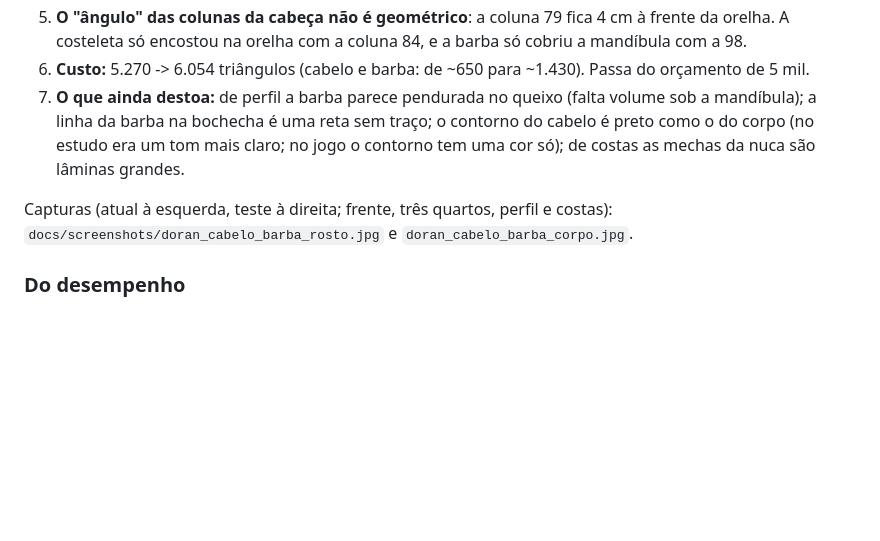
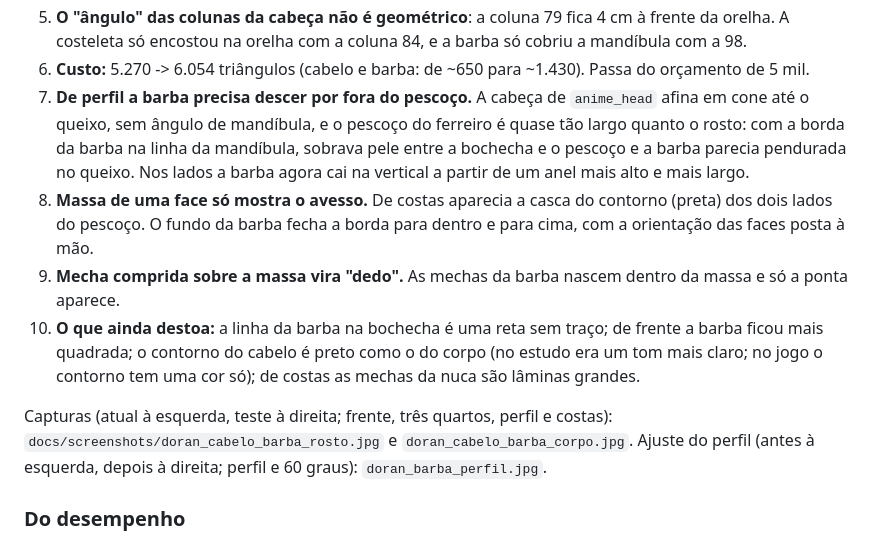
Before and after one commit to thyxbr/farm-survivors, a Markdown page: docs/ESTILO_TOON.md, the part around the change. GitHub-like rendering; blank space fills up the shorter version.

```diff
--- a/docs/ESTILO_TOON.md
+++ b/docs/ESTILO_TOON.md
@@ -231,12 +231,21 @@ deu origem à técnica está em [`ESTUDO_PERSONAGEM_ANIME.md`](ESTUDO_PERSONAGEM
 5. **O "ângulo" das colunas da cabeça não é geométrico**: a coluna 79 fica 4 cm à frente da orelha. A
    costeleta só encostou na orelha com a coluna 84, e a barba só cobriu a mandíbula com a 98.
 6. **Custo:** 5.270 -> 6.054 triângulos (cabelo e barba: de ~650 para ~1.430). Passa do orçamento de 5 mil.
-7. **O que ainda destoa:** de perfil a barba parece pendurada no queixo (falta volume sob a mandíbula); a
-   linha da barba na bochecha é uma reta sem traço; o contorno do cabelo é preto como o do corpo (no estudo
-   era um tom mais claro; no jogo o contorno tem uma cor só); de costas as mechas da nuca são lâminas grandes.
+7. **De perfil a barba precisa descer por fora do pescoço.** A cabeça de `anime_head` afina em cone até o
+   queixo, sem ângulo de mandíbula, e o pescoço do ferreiro é quase tão largo quanto o rosto: com a borda da
+   barba na linha da mandíbula, sobrava pele entre a bochecha e o pescoço e a barba parecia pendurada no
+   queixo. Nos lados a barba agora cai na vertical a partir de um anel mais alto e mais largo.
+8. **Massa de uma face só mostra o avesso.** De costas aparecia a casca do contorno (preta) dos dois lados do
+   pescoço. O fundo da barba fecha a borda para dentro e para cima, com a orientação das faces posta à mão.
+9. **Mecha comprida sobre a massa vira "dedo".** As mechas da barba nascem dentro da massa e só a ponta
+   aparece.
+10. **O que ainda destoa:** a linha da barba na bochecha é uma reta sem traço; de frente a barba ficou mais
+    quadrada; o contorno do cabelo é preto como o do corpo (no estudo era um tom mais claro; no jogo o
+    contorno tem uma cor só); de costas as mechas da nuca são lâminas grandes.
 
 Capturas (atual à esquerda, teste à direita; frente, três quartos, perfil e costas):
-`docs/screenshots/doran_cabelo_barba_rosto.jpg` e `doran_cabelo_barba_corpo.jpg`.
+`docs/screenshots/doran_cabelo_barba_rosto.jpg` e `doran_cabelo_barba_corpo.jpg`. Ajuste do perfil (antes à
+esquerda, depois à direita; perfil e 60 graus): `doran_barba_perfil.jpg`.
 
 ### Do desempenho
 1. **O custo do contorno é de nós, não de triângulos.** O goblin tem 102 peças (`MeshInstance3D`), 59 delas
```
Also changed, not shown: docs/screenshots/doran_barba_perfil.jpg (added), docs/screenshots/doran_cabelo_barba_corpo.jpg, docs/screenshots/doran_cabelo_barba_rosto.jpg, 1 other file.
